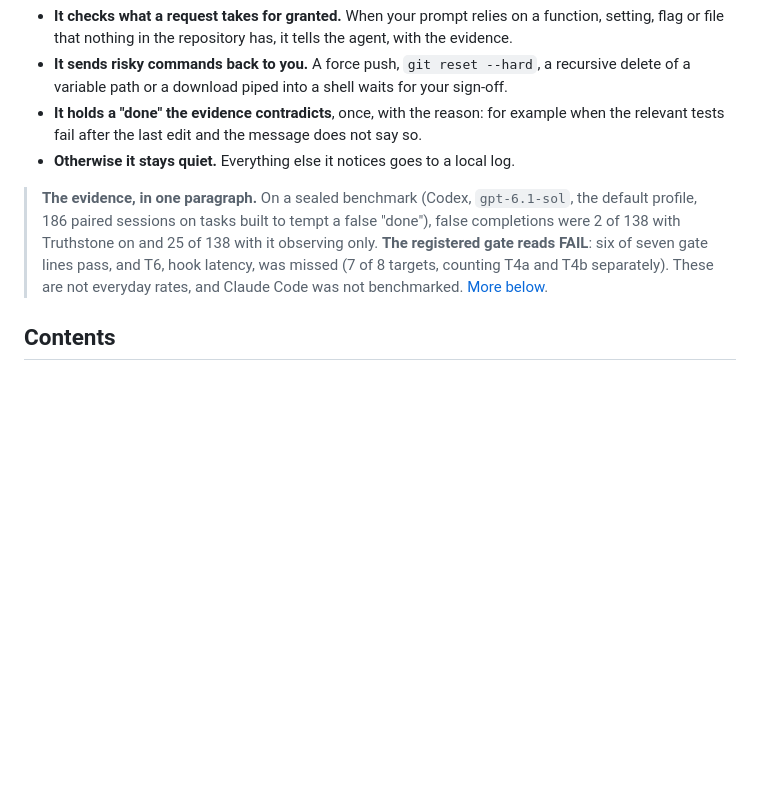
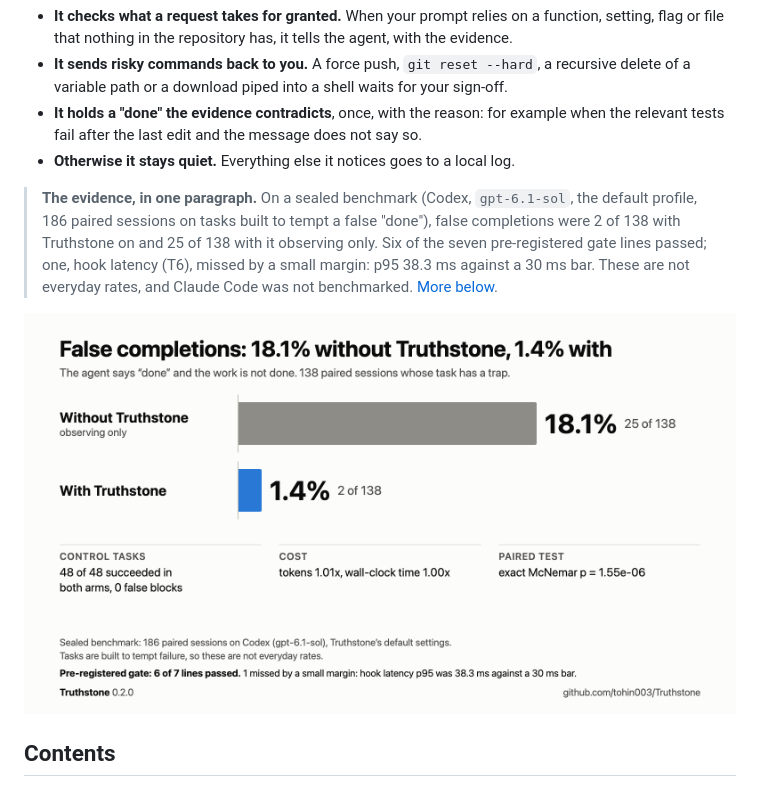
Before and after one commit to tohin003/Truthstone, a Markdown page: README.md, the part around the change. Rendered like a GitHub page; pictures changed too: docs/assets/results-headline.png (added); blank space fills up the shorter version.

Commit message:
README: the headline chart near the top, and the summary names the gate lines plainly
Six of the seven pre-registered gate lines passed; hook latency (T6) missed, p95 38.3 ms
against a 30 ms bar. The Evidence section keeps the registered verdict and every caveat.

```diff
--- a/README.md
+++ b/README.md
@@ -30,10 +30,12 @@ your machine.
 
 > **The evidence, in one paragraph.** On a sealed benchmark (Codex, `gpt-6.1-sol`, the default
 > profile, 186 paired sessions on tasks built to tempt a false "done"), false completions were
-> 2 of 138 with Truthstone on and 25 of 138 with it observing only. **The registered gate reads
-> FAIL**: six of seven gate lines pass, and T6, hook latency, was missed (7 of 8 targets,
-> counting T4a and T4b separately). These are not everyday rates, and Claude Code was not
-> benchmarked. [More below](#evidence).
+> 2 of 138 with Truthstone on and 25 of 138 with it observing only. Six of the seven
+> pre-registered gate lines passed; one, hook latency (T6), missed by a small margin: p95 38.3 ms
+> against a 30 ms bar. These are not everyday rates, and Claude Code was not benchmarked.
+> [More below](#evidence).
+
+![False completions: 18.1% without Truthstone, 1.4% with. Sealed benchmark on Codex; 6 of 7 pre-registered gate lines passed](https://raw.githubusercontent.com/tohin003/Truthstone/master/docs/assets/results-headline.png)
 
 ## Contents
 
```
